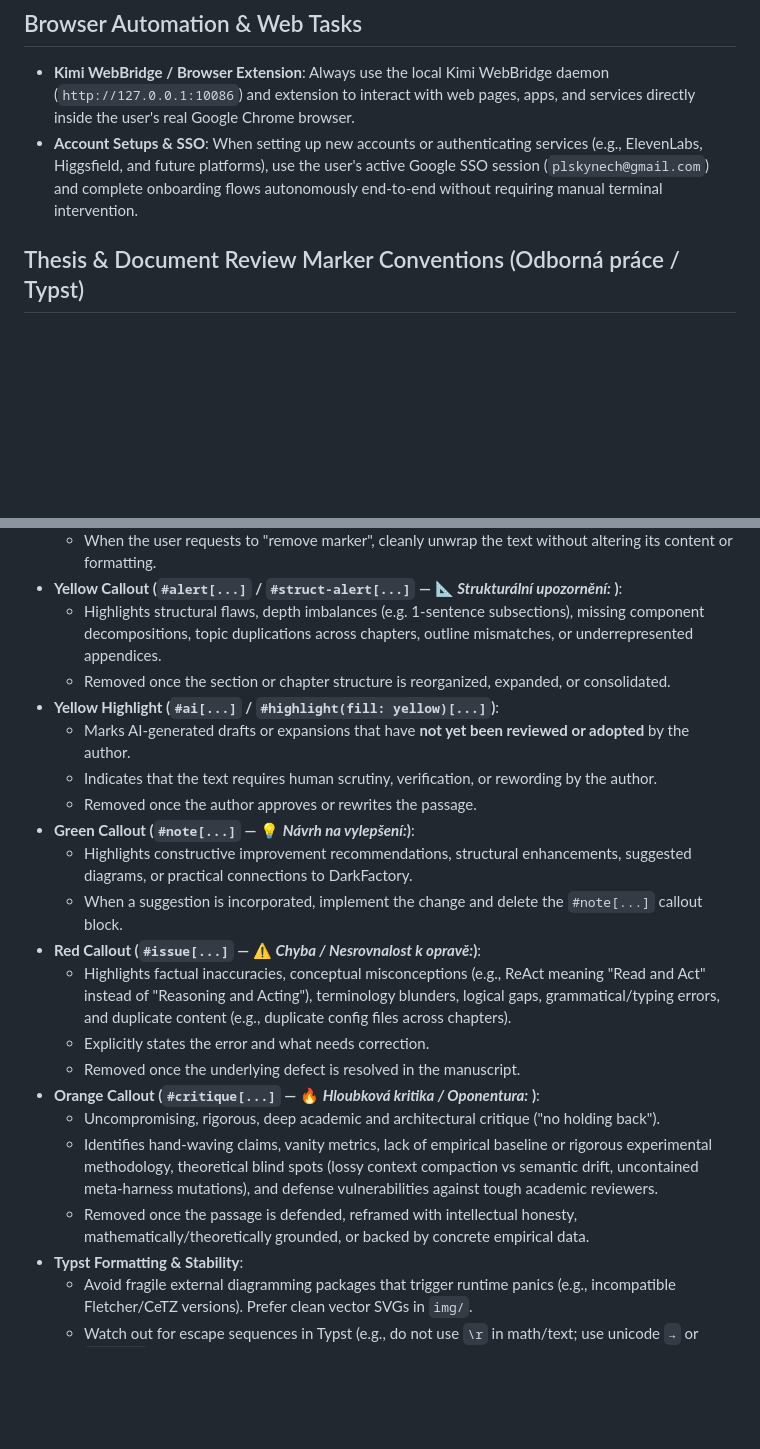
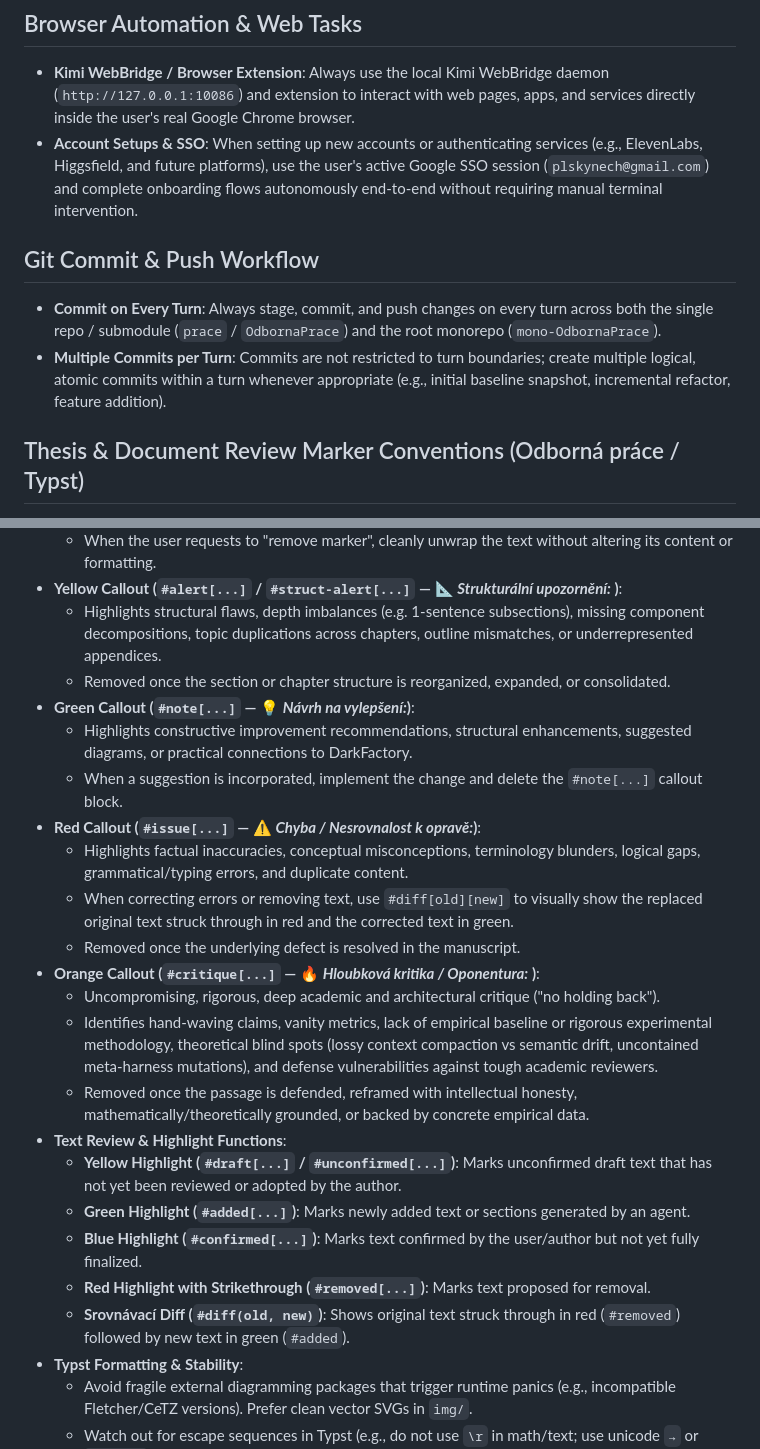
Before and after one commit to marius-patrik/mono-OdbornaPrace, a Markdown page: AGENTS.md, 2 parts joined by grey strips. Rendered like a GitHub page; blank space fills up the shorter version.

Commit message:
chore(agents): add git commit workflow and update prace submodule

```diff
--- a/AGENTS.md
+++ b/AGENTS.md
@@ -3,6 +3,10 @@
 ## Browser Automation & Web Tasks
 - **Kimi WebBridge / Browser Extension**: Always use the local Kimi WebBridge daemon (`http://127.0.0.1:10086`) and extension to interact with web pages, apps, and services directly inside the user's real Google Chrome browser.
 - **Account Setups & SSO**: When setting up new accounts or authenticating services (e.g., ElevenLabs, Higgsfield, and future platforms), use the user's active Google SSO session (`plskynech@gmail.com`) and complete onboarding flows autonomously end-to-end without requiring manual terminal intervention.
+
+## Git Commit & Push Workflow
+- **Commit on Every Turn**: Always stage, commit, and push changes on every turn across both the single repo / submodule (`prace` / `OdbornaPrace`) and the root monorepo (`mono-OdbornaPrace`).
+- **Multiple Commits per Turn**: Commits are not restricted to turn boundaries; create multiple logical, atomic commits within a turn whenever appropriate (e.g., initial baseline snapshot, incremental refactor, feature addition).
 
 ## Thesis & Document Review Marker Conventions (Odborná práce / Typst)
 When working on the thesis manuscript (`mono-OdbornaPrace`), agents must strictly adhere to the visual review marker protocol:
@@ -13,21 +17,23 @@ When working on the thesis manuscript (`mono-OdbornaPrace`), agents must strictl
 - **Yellow Callout (`#alert[...]` / `#struct-alert[...]` — 📐 *Strukturální upozornění:* )**:
   - Highlights structural flaws, depth imbalances (e.g. 1-sentence subsections), missing component decompositions, topic duplications across chapters, outline mismatches, or underrepresented appendices.
   - Removed once the section or chapter structure is reorganized, expanded, or consolidated.
-- **Yellow Highlight (`#ai[...]` / `#highlight(fill: yellow)[...]`)**:
-  - Marks AI-generated drafts or expansions that have **not yet been reviewed or adopted** by the author.
-  - Indicates that the text requires human scrutiny, verification, or rewording by the author.
-  - Removed once the author approves or rewrites the passage.
 - **Green Callout (`#note[...]` — 💡 *Návrh na vylepšení:*)**:
   - Highlights constructive improvement recommendations, structural enhancements, suggested diagrams, or practical connections to DarkFactory.
   - When a suggestion is incorporated, implement the change and delete the `#note[...]` callout block.
 - **Red Callout (`#issue[...]` — ⚠️ *Chyba / Nesrovnalost k opravě:*)**:
-  - Highlights factual inaccuracies, conceptual misconceptions (e.g., ReAct meaning "Read and Act" instead of "Reasoning and Acting"), terminology blunders, logical gaps, grammatical/typing errors, and duplicate content (e.g., duplicate config files across chapters).
-  - Explicitly states the error and what needs correction.
+  - Highlights factual inaccuracies, conceptual misconceptions, terminology blunders, logical gaps, grammatical/typing errors, and duplicate content.
+  - When correcting errors or removing text, use `#diff[old][new]` to visually show the replaced original text struck through in red and the corrected text in green.
   - Removed once the underlying defect is resolved in the manuscript.
 - **Orange Callout (`#critique[...]` — 🔥 *Hloubková kritika / Oponentura:* )**:
   - Uncompromising, rigorous, deep academic and architectural critique ("no holding back").
   - Identifies hand-waving claims, vanity metrics, lack of empirical baseline or rigorous experimental methodology, theoretical blind spots (lossy context compaction vs semantic drift, uncontained meta-harness mutations), and defense vulnerabilities against tough academic reviewers.
   - Removed once the passage is defended, reframed with intellectual honesty, mathematically/theoretically grounded, or backed by concrete empirical data.
+- **Text Review & Highlight Functions**:
+  - **Yellow Highlight (`#draft[...]` / `#unconfirmed[...]`)**: Marks unconfirmed draft text that has not yet been reviewed or adopted by the author.
+  - **Green Highlight (`#added[...]`)**: Marks newly added text or sections generated by an agent.
+  - **Blue Highlight (`#confirmed[...]`)**: Marks text confirmed by the user/author but not yet fully finalized.
+  - **Red Highlight with Strikethrough (`#removed[...]`)**: Marks text proposed for removal.
+  - **Srovnávací Diff (`#diff(old, new)`)**: Shows original text struck through in red (`#removed`) followed by new text in green (`#added`).
 - **Typst Formatting & Stability**:
   - Avoid fragile external diagramming packages that trigger runtime panics (e.g., incompatible Fletcher/CeTZ versions). Prefer clean vector SVGs in `img/`.
   - Watch out for escape sequences in Typst (e.g., do not use `\r` in math/text; use unicode `→` or `$arrow$`).
```
